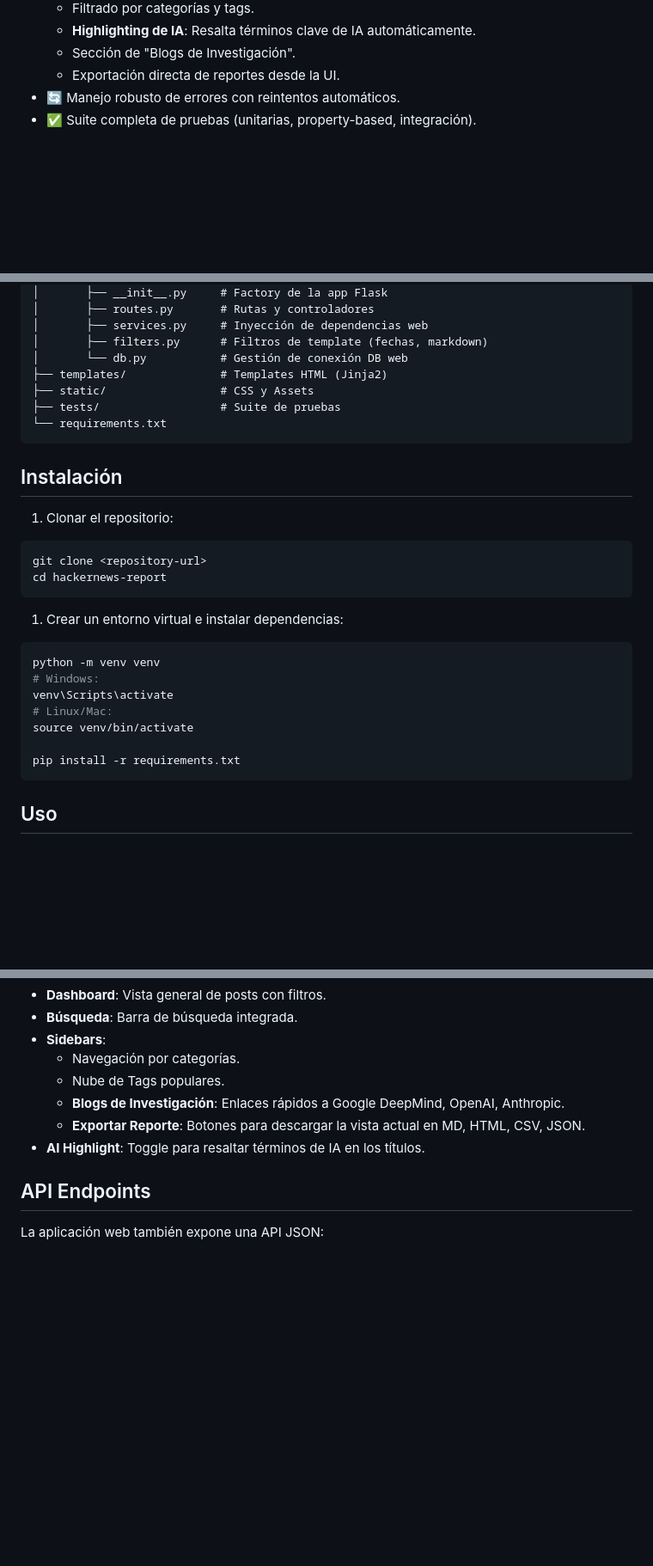
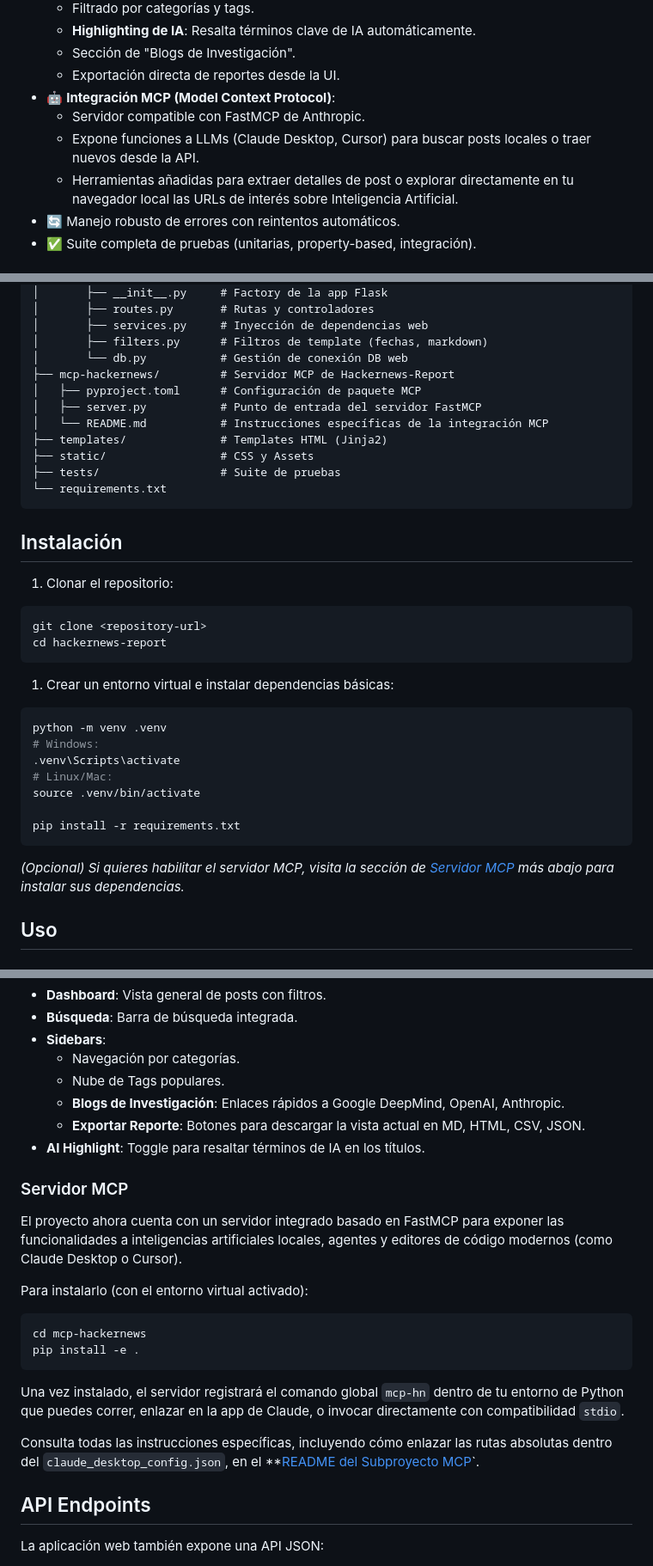
Before and after one commit to iJKENNEDY/hackernews-report, a Markdown page: README.md, 3 parts joined by grey strips. Shown at 86% size. GitHub-like rendering; blank space fills up the shorter version.

````diff
--- a/README.md
+++ b/README.md
@@ -18,6 +18,10 @@ Una aplicación para obtener, categorizar, visualizar y reportar posts de Hacker
   - **Highlighting de IA**: Resalta términos clave de IA automáticamente.
   - Sección de "Blogs de Investigación".
   - Exportación directa de reportes desde la UI.
+- 🤖 **Integración MCP (Model Context Protocol)**:
+  - Servidor compatible con FastMCP de Anthropic.
+  - Expone funciones a LLMs (Claude Desktop, Cursor) para buscar posts locales o traer nuevos desde la API.
+  - Herramientas añadidas para extraer detalles de post o explorar directamente en tu navegador local las URLs de interés sobre Inteligencia Artificial.
 - 🔄 Manejo robusto de errores con reintentos automáticos.
 - ✅ Suite completa de pruebas (unitarias, property-based, integración).
 
@@ -45,6 +49,10 @@ hackernews-report/
 │       ├── services.py     # Inyección de dependencias web
 │       ├── filters.py      # Filtros de template (fechas, markdown)
 │       └── db.py           # Gestión de conexión DB web
+├── mcp-hackernews/         # Servidor MCP de Hackernews-Report
+│   ├── pyproject.toml      # Configuración de paquete MCP
+│   ├── server.py           # Punto de entrada del servidor FastMCP
+│   └── README.md           # Instrucciones específicas de la integración MCP
 ├── templates/              # Templates HTML (Jinja2)
 ├── static/                 # CSS y Assets
 ├── tests/                  # Suite de pruebas
@@ -60,17 +68,19 @@ git clone <repository-url>
 cd hackernews-report
 ```
 
-1. Crear un entorno virtual e instalar dependencias:
+1. Crear un entorno virtual e instalar dependencias básicas:
 
 ```bash
-python -m venv venv
+python -m venv .venv
 # Windows:
-venv\Scripts\activate
+.venv\Scripts\activate
 # Linux/Mac:
-source venv/bin/activate
+source .venv/bin/activate
 
 pip install -r requirements.txt
 ```
+
+*(Opcional) Si quieres habilitar el servidor MCP, visita la sección de [Servidor MCP](#servidor-mcp) más abajo para instalar sus dependencias.*
 
 ## Uso
 
@@ -141,6 +151,21 @@ Accede a **<http://localhost:5000>** en tu navegador.
   - **Exportar Reporte**: Botones para descargar la vista actual en MD, HTML, CSV, JSON.
 - **AI Highlight**: Toggle para resaltar términos de IA en los títulos.
 
+### Servidor MCP
+
+El proyecto ahora cuenta con un servidor integrado basado en FastMCP para exponer las funcionalidades a inteligencias artificiales locales, agentes y editores de código modernos (como Claude Desktop o Cursor).
+
+Para instalarlo (con el entorno virtual activado):
+
+```bash
+cd mcp-hackernews
+pip install -e .
+```
+
+Una vez instalado, el servidor registrará el comando global `mcp-hn` dentro de tu entorno de Python que puedes correr, enlazar en la app de Claude, o invocar directamente con compatibilidad `stdio`.
+
+Consulta todas las instrucciones específicas, incluyendo cómo enlazar las rutas absolutas dentro del `claude_desktop_config.json`, en el **[README del Subproyecto MCP](mcp-hackernews/README.md)`.
+
 ## API Endpoints
 
 La aplicación web también expone una API JSON:
````
Also changed, not shown: other parts of README.md (+1 -1 lines).
